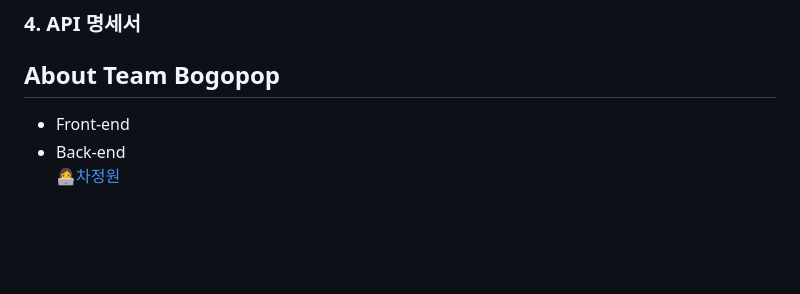
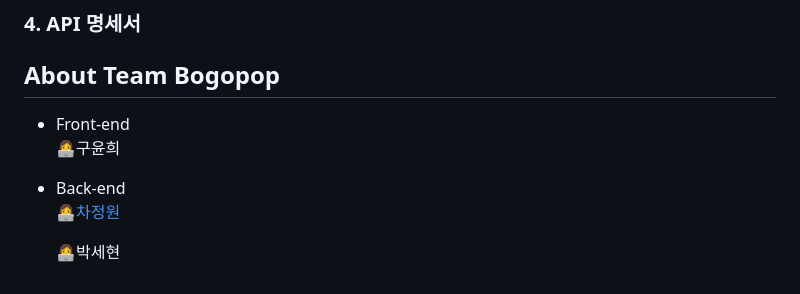
Before and after one commit to KNUwarriors/bogopop, a Markdown page: README.md, the part around the change. Rendered like a GitHub page; blank space fills up the shorter version.

```diff
--- a/README.md
+++ b/README.md
@@ -98,7 +98,9 @@ About Team Bogopop
 <div>
     <ul>
       <li>Front-end</li>
+      <p>👩‍💻구윤희</p>
       <li>Back-end</li>
       <p>👩‍💻<a href="https://github.com/scysrg">차정원</a></p>
+       <p>👩‍💻박세현</p>
     </ul>
 </div>
```
